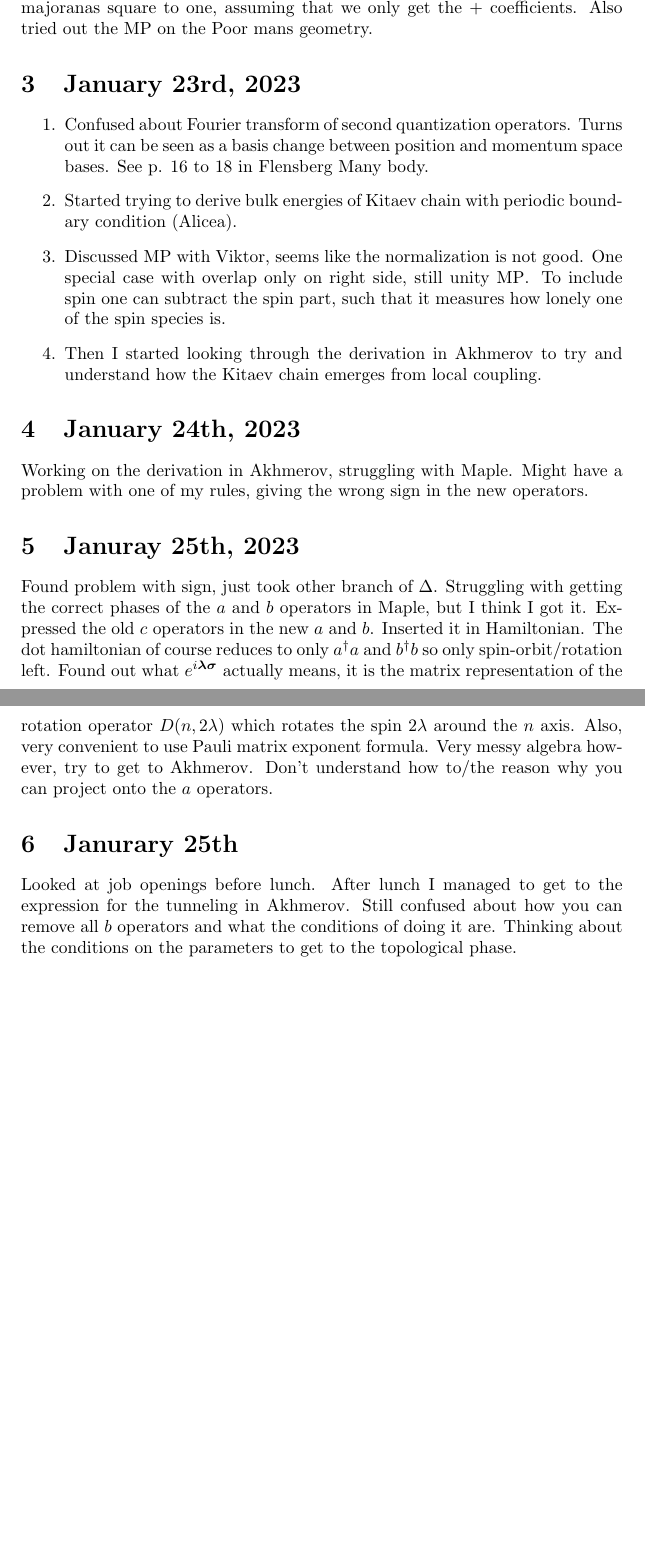
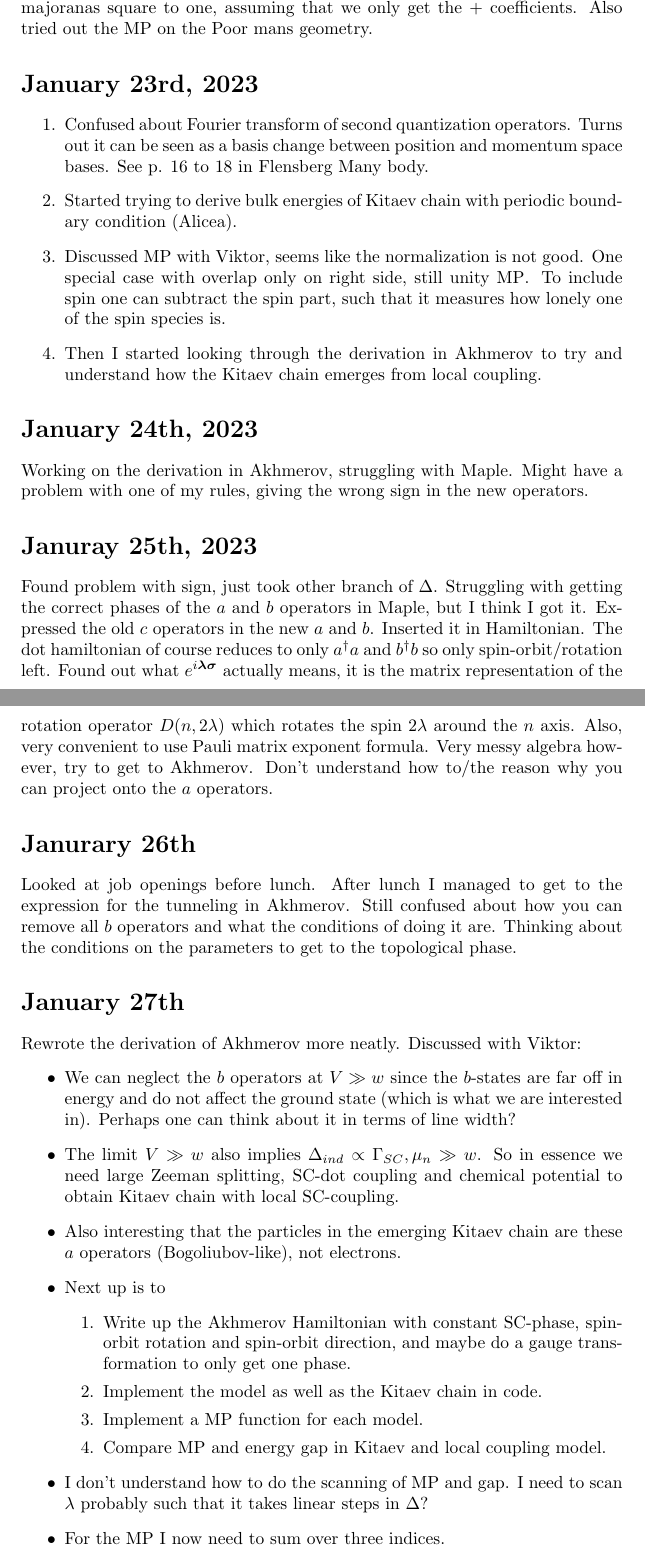
Before and after one commit to williamesamuelson/majoranaQDchain, a LaTeX document (diary/diary.tex): two parts of pages 2 and 3 of 3, joined at a grey line, cut so that both start at the same text, the shorter picture padded with empty space. Compiled offline with pdfLaTeX.

Commit message:
done with akhmerov derivation

```diff
--- a/diary/diary.tex
+++ b/diary/diary.tex
@@ -53,7 +53,7 @@ where the prime means to sum over half of the chain. This seems to depend on how
     \item If no overlap, the denominator is not necessary since the sum of the coefficients squared is unity (see below).
 \end{enumerate}
 Proved that $\sum_k {a_k^+}^2 = 1$ by induction, anti-commutation relations and that the majoranas square to one, assuming that we only get the + coefficients. Also tried out the MP on the Poor mans geometry.
-\section{January 23rd, 2023}
+\section*{January 23rd, 2023}
 \begin{enumerate}
     \item Confused about Fourier transform of second quantization operators. Turns out it can be seen as a basis change between position and momentum space bases. See p. 16 to 18 in Flensberg Many body.
     \item Started trying to derive bulk energies of Kitaev chain with periodic boundary condition (Alicea).
@@ -61,11 +61,28 @@ Proved that $\sum_k {a_k^+}^2 = 1$ by induction, anti-commutation relations and
     \item Then I started looking through the derivation in Akhmerov to try and understand how the Kitaev chain emerges from local coupling.
 \end{enumerate}
 
-\section{January 24th, 2023}
+\section*{January 24th, 2023}
 Working on the derivation in Akhmerov, struggling with Maple. Might have a problem with one of my rules, giving the wrong sign in the new operators.
-\section{Januray 25th, 2023}
+\section*{Januray 25th, 2023}
 Found problem with sign, just took other branch of $\Delta$. Struggling with getting the correct phases of the $a$ and $b$ operators in Maple, but I think I got it. Expressed the old $c$ operators in the new $a$ and $b$. Inserted it in Hamiltonian. The dot hamiltonian of course reduces to only $a^\dag a$ and $b^\dag b$ so only spin-orbit/rotation left. Found out what $e^{i\boldsymbol{\lambda}\boldsymbol{\sigma}}$ actually means, it is the matrix representation of the rotation operator $D(n,2\lambda)$ which rotates the spin $2\lambda$ around the $n$ axis. Also, very convenient to use Pauli matrix exponent formula. Very messy algebra however, try to get to Akhmerov. Don't understand how to/the reason why you can project onto the $a$ operators.
 
-\section{Janurary 25th}
+\section*{Janurary 26th}
 Looked at job openings before lunch. After lunch I managed to get to the expression for the tunneling in Akhmerov. Still confused about how you can remove all $b$ operators and what the conditions of doing it are. Thinking about the conditions on the parameters to get to the topological phase.
+
+\section*{January 27th}
+Rewrote the derivation of Akhmerov more neatly. Discussed with Viktor:
+\begin{itemize}
+    \item We can neglect the $b$ operators at $V\gg w$ since the $b$-states are far off in energy and do not affect the ground state (which is what we are interested in). Perhaps one can think about it in terms of line width?
+    \item The limit $V \gg w$ also implies $\Delta_{ind}\propto \Gamma_{SC}, \mu_n \gg w$. So in essence we need large Zeeman splitting, SC-dot coupling and chemical potential to obtain Kitaev chain with local SC-coupling.
+    \item Also interesting that the particles in the emerging Kitaev chain are these $a$ operators (Bogoliubov-like), not electrons.
+    \item Next up is to
+        \begin{enumerate}
+            \item Write up the Akhmerov Hamiltonian with constant SC-phase, spin-orbit rotation and spin-orbit direction, and maybe do a gauge transformation to only get one phase.
+            \item Implement the model as well as the Kitaev chain in code.
+            \item Implement a MP function for each model.
+            \item Compare MP and energy gap in Kitaev and local coupling model.
+        \end{enumerate}
+    \item I don't understand how to do the scanning of MP and gap. I need to scan $\lambda$ probably such that it takes linear steps in $\Delta$?
+    \item For the MP I now need to sum over three indices.
+\end{itemize}
 \end{document}
```
Also changed, not shown: diary/diary.pdf, diary/diary.tex (4 more changed lines).
